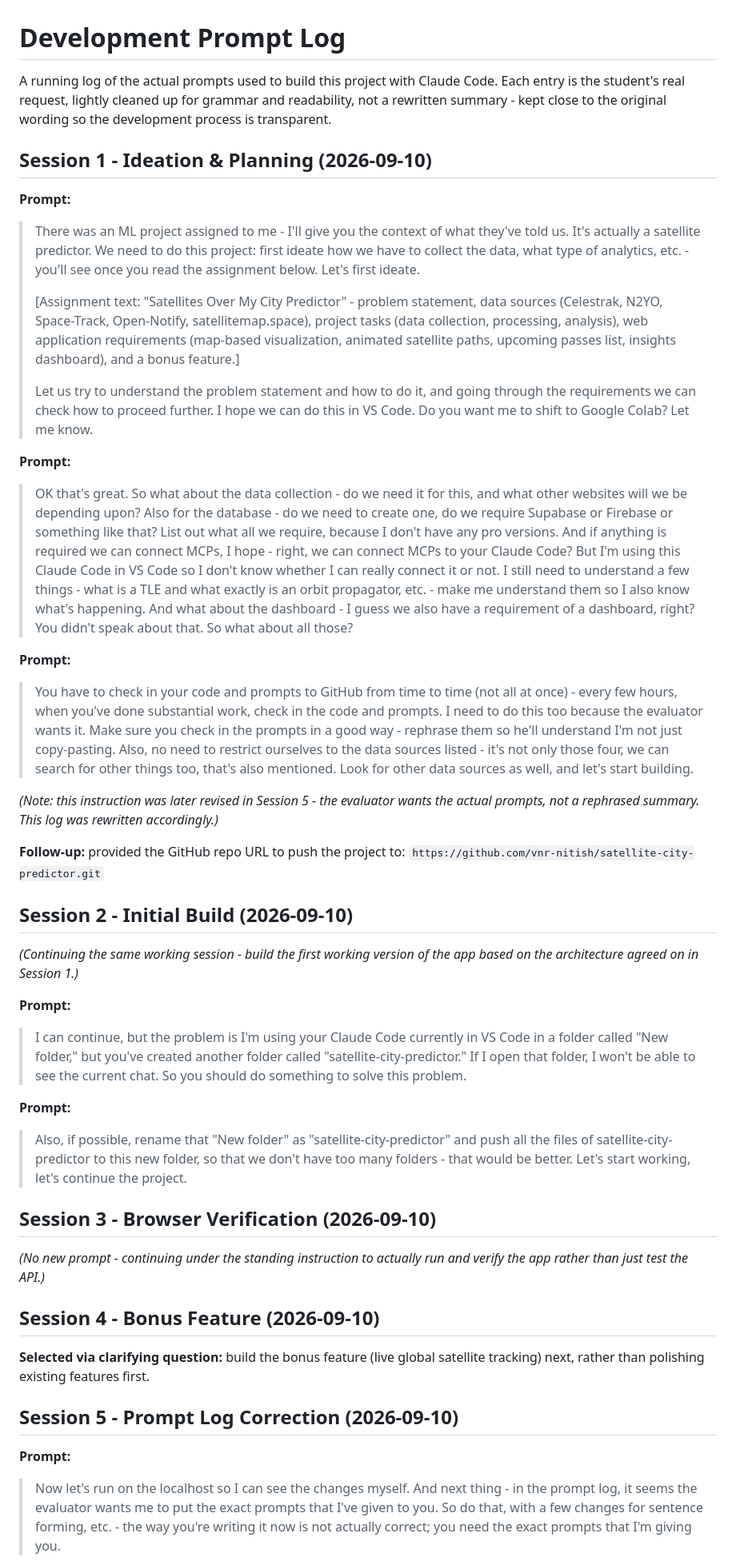
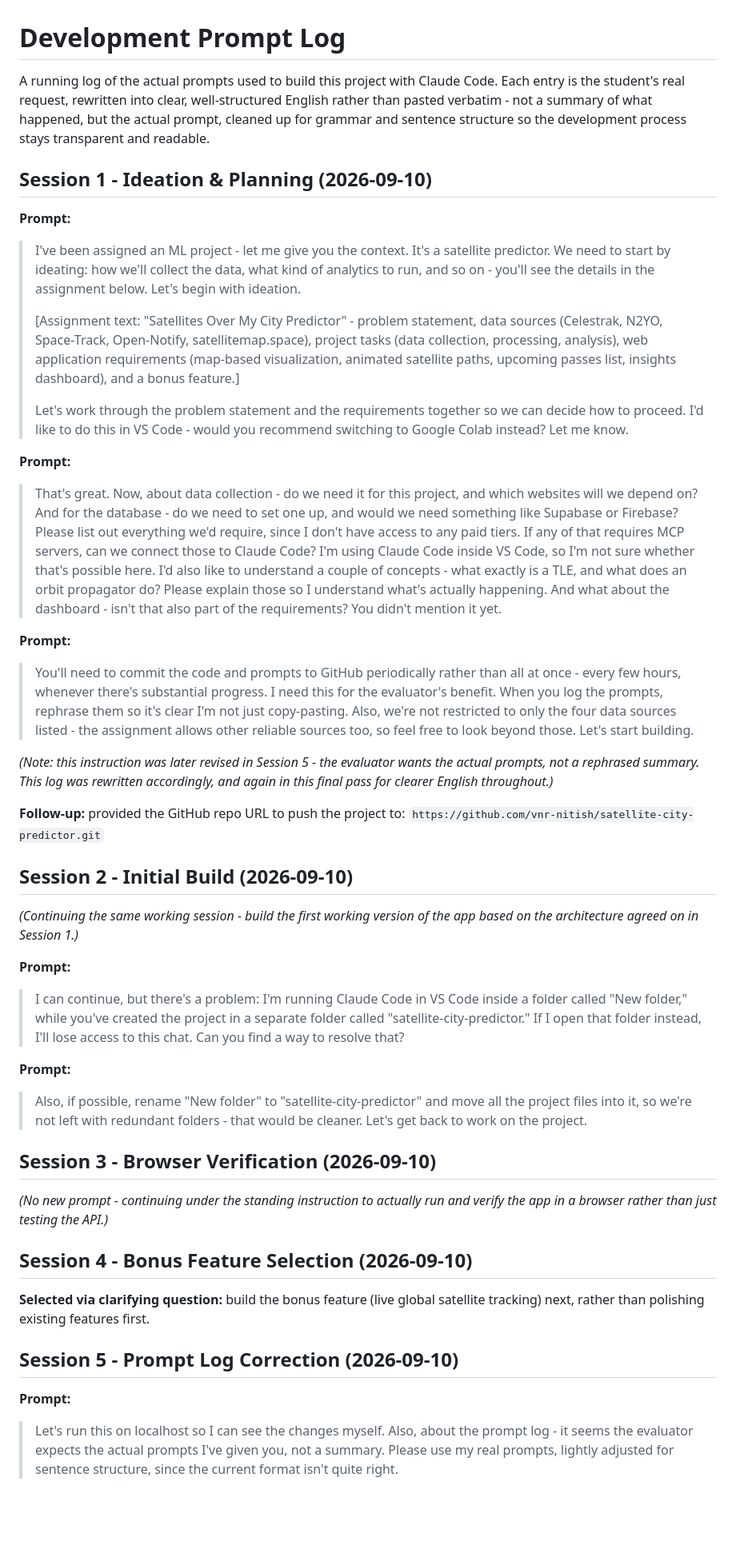
Before and after one commit to vnr-nitish/satellite-city-predictor, a Markdown page: docs/PROMPT_LOG.md, the part around one of its changes. Shown at 80% size. Drawn GitHub-style; blank space fills up the shorter version.

```diff
--- a/docs/PROMPT_LOG.md
+++ b/docs/PROMPT_LOG.md
@@ -1,18 +1,18 @@
 # Development Prompt Log
 
 A running log of the actual prompts used to build this project with Claude Code.
-Each entry is the student's real request, lightly cleaned up for grammar and
-readability, not a rewritten summary - kept close to the original wording so
-the development process is transparent.
+Each entry is the student's real request, rewritten into clear, well-structured
+English rather than pasted verbatim - not a summary of what happened, but the
+actual prompt, cleaned up for grammar and sentence structure so the development
+process stays transparent and readable.
 
 ## Session 1 - Ideation & Planning (2026-09-10)
 
 **Prompt:**
-> There was an ML project assigned to me - I'll give you the context of what
-> they've told us. It's actually a satellite predictor. We need to do this
-> project: first ideate how we have to collect the data, what type of
-> analytics, etc. - you'll see once you read the assignment below. Let's
-> first ideate.
+> I've been assigned an ML project - let me give you the context. It's a
+> satellite predictor. We need to start by ideating: how we'll collect the
+> data, what kind of analytics to run, and so on - you'll see the details in
+> the assignment below. Let's begin with ideation.
 >
 > [Assignment text: "Satellites Over My City Predictor" - problem statement,
 > data sources (Celestrak, N2YO, Space-Track, Open-Notify, satellitemap.space),
@@ -20,37 +20,33 @@ the development process is transparent.
 > requirements (map-based visualization, animated satellite paths, upcoming
 > passes list, insights dashboard), and a bonus feature.]
 >
-> Let us try to understand the problem statement and how to do it, and going
-> through the requirements we can check how to proceed further. I hope we can
-> do this in VS Code. Do you want me to shift to Google Colab? Let me know.
+> Let's work through the problem statement and the requirements together so we
+> can decide how to proceed. I'd like to do this in VS Code - would you
+> recommend switching to Google Colab instead? Let me know.
 
 **Prompt:**
-> OK that's great. So what about the data collection - do we need it for
-> this, and what other websites will we be depending upon? Also for the
-> database - do we need to create one, do we require Supabase or Firebase or
-> something like that? List out what all we require, because I don't have any
-> pro versions. And if anything is required we can connect MCPs, I hope -
-> right, we can connect MCPs to your Claude Code? But I'm using this Claude
-> Code in VS Code so I don't know whether I can really connect it or not. I
-> still need to understand a few things - what is a TLE and what exactly is
-> an orbit propagator, etc. - make me understand them so I also know what's
-> happening. And what about the dashboard - I guess we also have a
-> requirement of a dashboard, right? You didn't speak about that. So what
-> about all those?
+> That's great. Now, about data collection - do we need it for this project,
+> and which websites will we depend on? And for the database - do we need to
+> set one up, and would we need something like Supabase or Firebase? Please
+> list out everything we'd require, since I don't have access to any paid
+> tiers. If any of that requires MCP servers, can we connect those to Claude
+> Code? I'm using Claude Code inside VS Code, so I'm not sure whether that's
+> possible here. I'd also like to understand a couple of concepts - what
+> exactly is a TLE, and what does an orbit propagator do? Please explain those
+> so I understand what's actually happening. And what about the dashboard -
+> isn't that also part of the requirements? You didn't mention it yet.
 
 **Prompt:**
-> You have to check in your code and prompts to GitHub from time to time (not
-> all at once) - every few hours, when you've done substantial work, check in
-> the code and prompts. I need to do this too because the evaluator wants it.
-> Make sure you check in the prompts in a good way - rephrase them so he'll
-> understand I'm not just copy-pasting. Also, no need to restrict ourselves to
-> the data sources listed - it's not only those four, we can search for other
-> things too, that's also mentioned. Look for other data sources as well, and
-> let's start building.
+> You'll need to commit the code and prompts to GitHub periodically rather
+> than all at once - every few hours, whenever there's substantial progress.
+> I need this for the evaluator's benefit. When you log the prompts, rephrase
+> them so it's clear I'm not just copy-pasting. Also, we're not restricted to
+> only the four data sources listed - the assignment allows other reliable
+> sources too, so feel free to look beyond those. Let's start building.
 
 *(Note: this instruction was later revised in Session 5 - the evaluator
 wants the actual prompts, not a rephrased summary. This log was rewritten
-accordingly.)*
+accordingly, and again in this final pass for clearer English throughout.)*
 
 **Follow-up:** provided the GitHub repo URL to push the project to:
 `https://github.com/vnr-nitish/satellite-city-predictor.git`
@@ -61,23 +57,22 @@ accordingly.)*
 the app based on the architecture agreed on in Session 1.)*
 
 **Prompt:**
-> I can continue, but the problem is I'm using your Claude Code currently in
-> VS Code in a folder called "New folder," but you've created another folder
-> called "satellite-city-predictor." If I open that folder, I won't be able
-> to see the current chat. So you should do something to solve this problem.
+> I can continue, but there's a problem: I'm running Claude Code in VS Code
+> inside a folder called "New folder," while you've created the project in a
+> separate folder called "satellite-city-predictor." If I open that folder
+> instead, I'll lose access to this chat. Can you find a way to resolve that?
 
 **Prompt:**
-> Also, if possible, rename that "New folder" as "satellite-city-predictor"
-> and push all the files of satellite-city-predictor to this new folder, so
-> that we don't have too many folders - that would be better. Let's start
-> working, let's continue the project.
+> Also, if possible, rename "New folder" to "satellite-city-predictor" and
+> move all the project files into it, so we're not left with redundant
+> folders - that would be cleaner. Let's get back to work on the project.
 
 ## Session 3 - Browser Verification (2026-09-10)
 
 *(No new prompt - continuing under the standing instruction to actually run
-and verify the app rather than just test the API.)*
+and verify the app in a browser rather than just testing the API.)*
 
-## Session 4 - Bonus Feature (2026-09-10)
+## Session 4 - Bonus Feature Selection (2026-09-10)
 
 **Selected via clarifying question:** build the bonus feature (live global
 satellite tracking) next, rather than polishing existing features first.
@@ -85,10 +80,9 @@ satellite tracking) next, rather than polishing existing features first.
 ## Session 5 - Prompt Log Correction (2026-09-10)
 
 **Prompt:**
-> Now let's run on the localhost so I can see the changes myself. And next
-> thing - in the prompt log, it seems the evaluator wants me to put the exact
-> prompts that I've given to you. So do that, with a few changes for sentence
-> forming, etc. - the way you're writing it now is not actually correct; you
-> need the exact prompts that I'm giving you.
+> Let's run this on localhost so I can see the changes myself. Also, about
+> the prompt log - it seems the evaluator expects the actual prompts I've
+> given you, not a summary. Please use my real prompts, lightly adjusted for
+> sentence structure, since the current format isn't quite right.
 
 This log was rewritten to reflect that: entries above now carry the actual
```
Also changed, not shown: other parts of docs/PROMPT_LOG.md (+164 -146 lines), README.md (+7 -5 lines).
